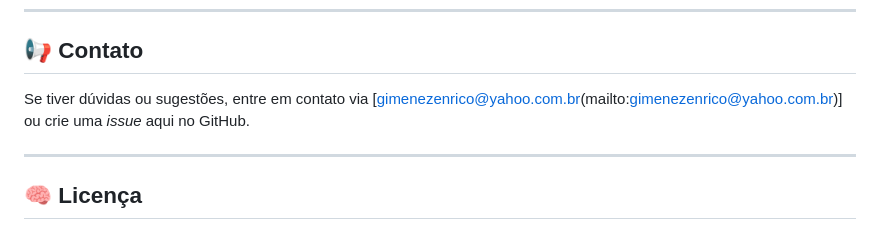
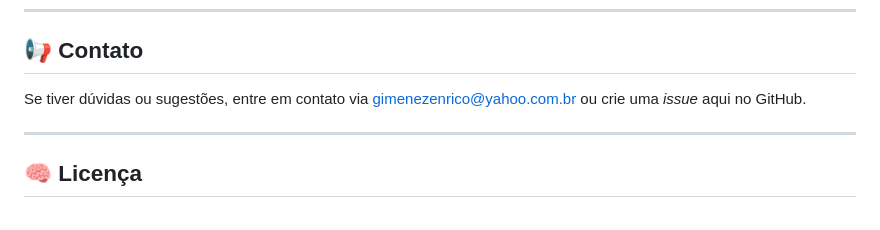
Before and after one commit to GimenezEGT/bio_report_v0, a Markdown page: README.md, the part around the change. Drawn GitHub-style.

```diff
--- a/README.md
+++ b/README.md
@@ -128,7 +128,7 @@ Também aceito pequenos satoshis:
 
 ## 📢 Contato
 
-Se tiver dúvidas ou sugestões, entre em contato via \[gimenezenrico@yahoo.com.br(mailto:gimenezenrico@yahoo.com.br)] ou crie uma *issue* aqui no GitHub.
+Se tiver dúvidas ou sugestões, entre em contato via gimenezenrico@yahoo.com.br ou crie uma *issue* aqui no GitHub.
 
 ---
 
```
